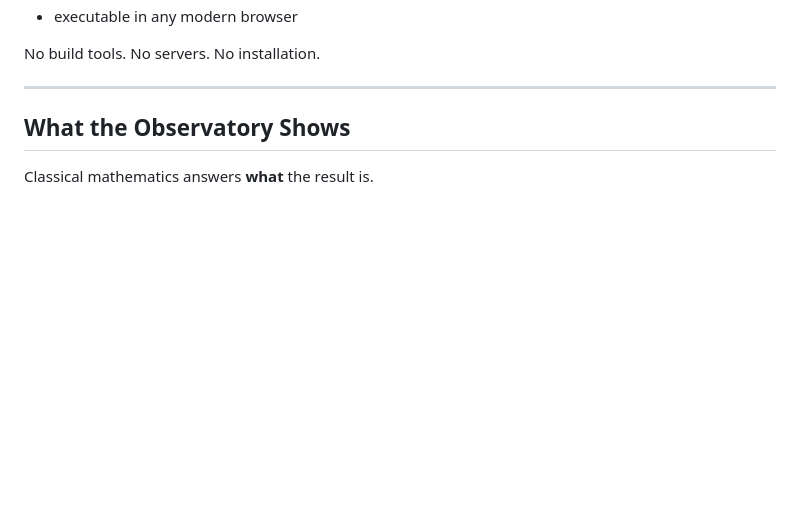
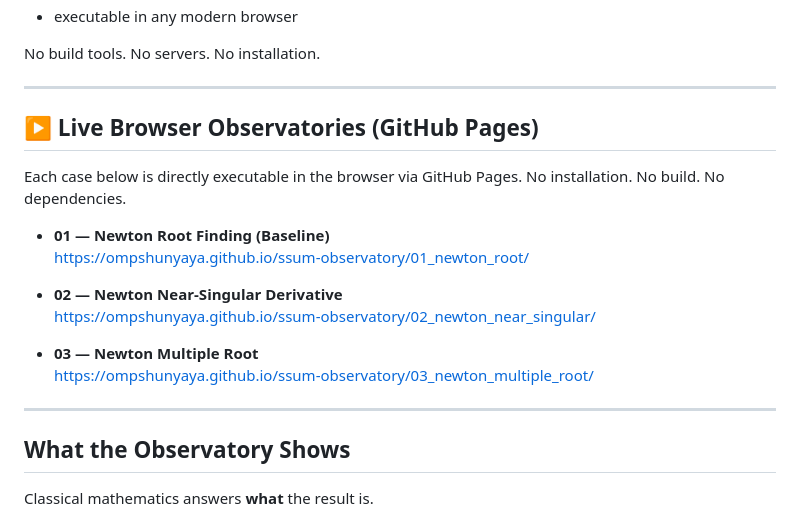
Before and after one commit to OMPSHUNYAYA/ssum-observatory, a Markdown page: README.md, the part around the change. GitHub-like rendering; blank space fills up the shorter version.

Commit message:
Add Live Browser Observatories to README
Added section for Live Browser Observatories with links.

```diff
--- a/README.md
+++ b/README.md
@@ -18,6 +18,22 @@ Each observatory is designed to be:
 - executable in any modern browser
 
 No build tools. No servers. No installation.
+
+---
+
+## ▶ Live Browser Observatories (GitHub Pages)
+
+Each case below is directly executable in the browser via GitHub Pages.
+No installation. No build. No dependencies.
+
+- **01 — Newton Root Finding (Baseline)**
+  https://ompshunyaya.github.io/ssum-observatory/01_newton_root/
+
+- **02 — Newton Near-Singular Derivative**
+  https://ompshunyaya.github.io/ssum-observatory/02_newton_near_singular/
+
+- **03 — Newton Multiple Root**
+  https://ompshunyaya.github.io/ssum-observatory/03_newton_multiple_root/
 
 ---
 
```
